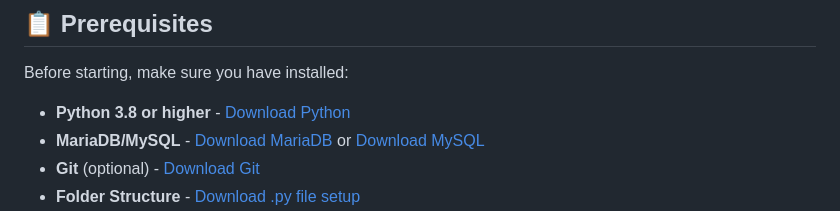
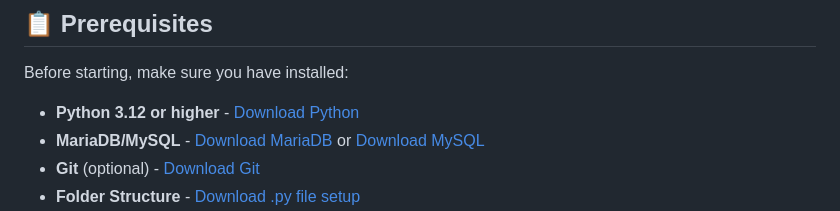
Before and after one commit to Angelo-T751/barangay_webapp, a Markdown page: README.md, the part around the change. GitHub-like rendering.

Commit message:
Update Python version requirement to 3.12

```diff
--- a/README.md
+++ b/README.md
@@ -8,7 +8,7 @@ Barangay WebApp with proper cross-platform compatibility:
 
 Before starting, make sure you have installed:
 
-- **Python 3.8 or higher** - [Download Python](https://www.python.org/downloads/)
+- **Python 3.12 or higher** - [Download Python](https://www.python.org/downloads/)
 - **MariaDB/MySQL** - [Download MariaDB](https://mariadb.org/download/) or [Download MySQL](https://dev.mysql.com/downloads/)
 - **Git** (optional) - [Download Git](https://git-scm.com/downloads/)
 - **Folder Structure** - [Download .py file setup](https://github.com/Angelo-T751/barangay_webapp/blob/main/create_project_structure.py)
```
